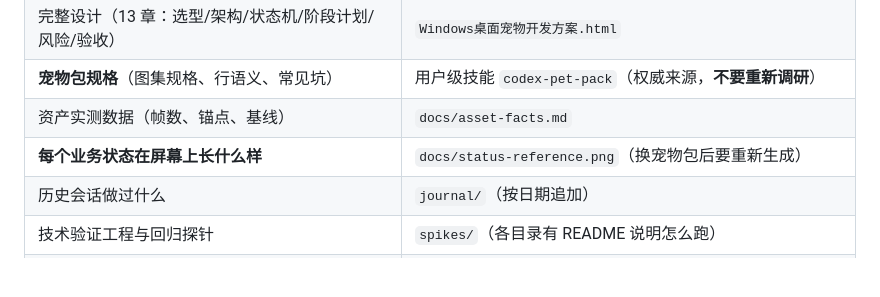
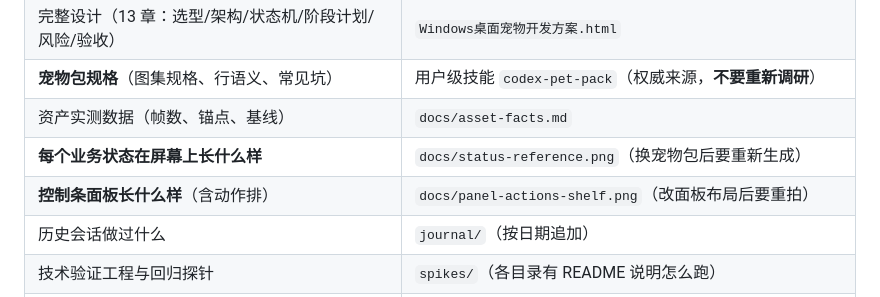
Before and after one commit to sleepwellzz/desktop-pet, a Markdown page: PLAN.md, the part around the change. Drawn GitHub-style; blank space fills up the shorter version.

Commit message:
docs: 留下控制条面板截图（含动作排），并在 ADR/PLAN/how-to-run 里指向它

```diff
--- a/PLAN.md
+++ b/PLAN.md
@@ -31,6 +31,7 @@
 | **宠物包规格**（图集规格、行语义、常见坑） | 用户级技能 `codex-pet-pack`（权威来源，**不要重新调研**） |
 | 资产实测数据（帧数、锚点、基线） | `docs/asset-facts.md` |
 | **每个业务状态在屏幕上长什么样** | `docs/status-reference.png`（换宠物包后要重新生成） |
+| **控制条面板长什么样**（含动作排） | `docs/panel-actions-shelf.png`（改面板布局后要重拍） |
 | 历史会话做过什么 | `journal/`（按日期追加） |
 | 技术验证工程与回归探针 | `spikes/`（各目录有 README 说明怎么跑） |
 | 运行时代码 | `src/`（kernel 内核 / source 状态源 / host 宿主 / main 入口 / renderer 渲染） |
```
Also changed, not shown: docs/decisions/038-控制条动作排与手动把玩.md (+3 -0 lines), docs/how-to-run.md (+1 -0 lines), docs/panel-actions-shelf.png (added).
